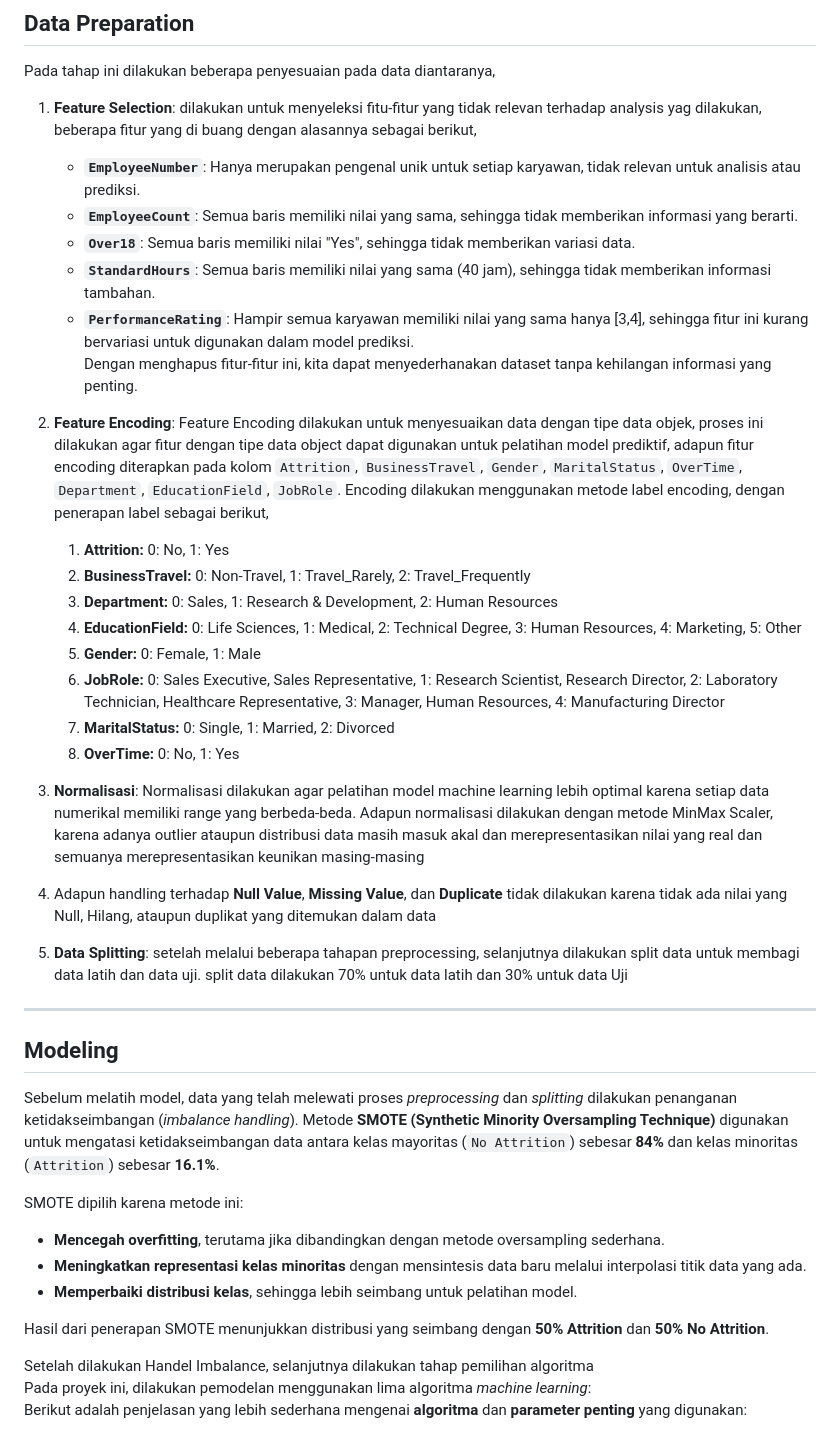
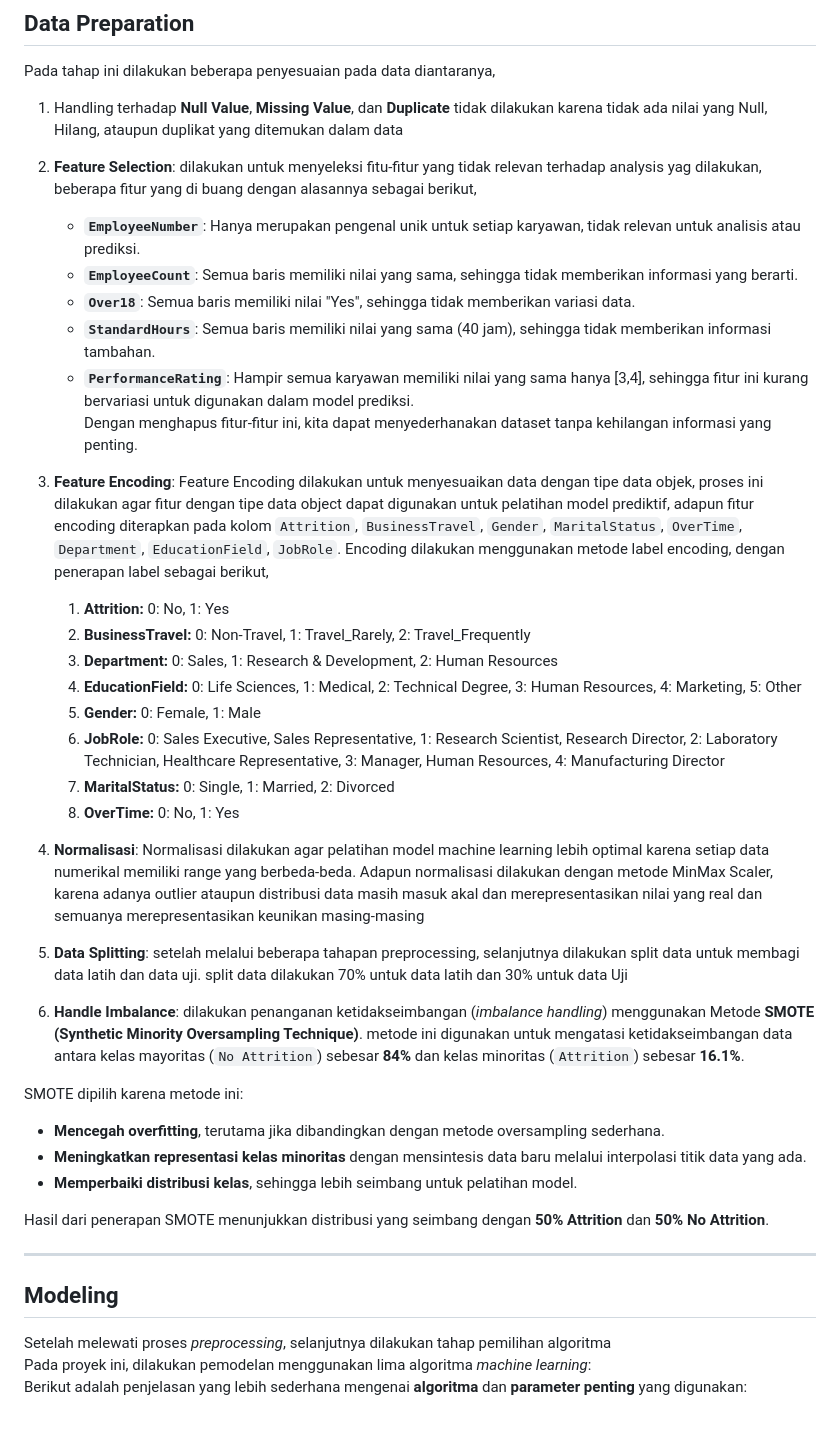
Before and after one commit to Haniff-Toha/DataScience_Portofolio, a Markdown page: HR Employee Attrition Analysis and Prediction/README.md, the part around the change. GitHub-like rendering.

```diff
--- a/HR Employee Attrition Analysis and Prediction/README.md
+++ b/HR Employee Attrition Analysis and Prediction/README.md
@@ -239,7 +239,10 @@ Penjelasan:
 
 ## Data Preparation
 Pada tahap ini dilakukan beberapa penyesuaian pada data diantaranya,
-1. **Feature Selection**: dilakukan untuk menyeleksi fitu-fitur yang tidak relevan terhadap analysis yag dilakukan, beberapa fitur yang di buang dengan alasannya sebagai berikut,
+
+1. Handling terhadap **Null Value**, **Missing Value**, dan **Duplicate** tidak dilakukan karena tidak ada nilai yang Null, Hilang, ataupun duplikat yang ditemukan dalam data
+
+2. **Feature Selection**: dilakukan untuk menyeleksi fitu-fitur yang tidak relevan terhadap analysis yag dilakukan, beberapa fitur yang di buang dengan alasannya sebagai berikut,
    - **`EmployeeNumber`**: Hanya merupakan pengenal unik untuk setiap karyawan, tidak relevan untuk analisis atau prediksi.
    - **`EmployeeCount`**: Semua baris memiliki nilai yang sama, sehingga tidak memberikan informasi yang berarti.
    - **`Over18`**: Semua baris memiliki nilai "Yes", sehingga tidak memberikan variasi data.
@@ -247,7 +250,7 @@ Pada tahap ini dilakukan beberapa penyesuaian pada data diantaranya,
    - **`PerformanceRating`**: Hampir semua karyawan memiliki nilai yang sama hanya [3,4], sehingga fitur ini kurang bervariasi untuk digunakan dalam model prediksi.
 Dengan menghapus fitur-fitur ini, kita dapat menyederhanakan dataset tanpa kehilangan informasi yang penting.
 
-2. **Feature Encoding**: Feature Encoding dilakukan untuk menyesuaikan data dengan tipe data objek, proses ini dilakukan agar fitur dengan tipe data object dapat digunakan untuk pelatihan model prediktif, adapun fitur encoding diterapkan pada kolom `Attrition`, `BusinessTravel`, `Gender`, `MaritalStatus`, `OverTime`, `Department`, `EducationField`, `JobRole`. Encoding dilakukan menggunakan metode label encoding, dengan penerapan label sebagai berikut,
+3. **Feature Encoding**: Feature Encoding dilakukan untuk menyesuaikan data dengan tipe data objek, proses ini dilakukan agar fitur dengan tipe data object dapat digunakan untuk pelatihan model prediktif, adapun fitur encoding diterapkan pada kolom `Attrition`, `BusinessTravel`, `Gender`, `MaritalStatus`, `OverTime`, `Department`, `EducationField`, `JobRole`. Encoding dilakukan menggunakan metode label encoding, dengan penerapan label sebagai berikut,
    1. **Attrition:** 0: No, 1: Yes
    2. **BusinessTravel:** 0: Non-Travel, 1: Travel_Rarely, 2: Travel_Frequently
    3. **Department:** 0: Sales, 1: Research & Development, 2: Human Resources
@@ -257,15 +260,11 @@ Dengan menghapus fitur-fitur ini, kita dapat menyederhanakan dataset tanpa kehil
    7. **MaritalStatus:** 0: Single, 1: Married, 2: Divorced
    8. **OverTime:** 0: No, 1: Yes
 
-3. **Normalisasi**: Normalisasi dilakukan agar pelatihan model machine learning lebih optimal karena setiap data numerikal memiliki range yang berbeda-beda. Adapun normalisasi dilakukan dengan metode MinMax Scaler, karena adanya outlier ataupun distribusi data masih masuk akal dan merepresentasikan nilai yang real dan semuanya merepresentasikan keunikan masing-masing
-
-4. Adapun handling terhadap **Null Value**, **Missing Value**, dan **Duplicate** tidak dilakukan karena tidak ada nilai yang Null, Hilang, ataupun duplikat yang ditemukan dalam data
+4. **Normalisasi**: Normalisasi dilakukan agar pelatihan model machine learning lebih optimal karena setiap data numerikal memiliki range yang berbeda-beda. Adapun normalisasi dilakukan dengan metode MinMax Scaler, karena adanya outlier ataupun distribusi data masih masuk akal dan merepresentasikan nilai yang real dan semuanya merepresentasikan keunikan masing-masing
 
 5. **Data Splitting**: setelah melalui beberapa tahapan preprocessing, selanjutnya dilakukan split data untuk membagi data latih dan data uji. split data dilakukan 70% untuk data latih dan 30% untuk data Uji
 
----
-## Modeling
-Sebelum melatih model, data yang telah melewati proses *preprocessing* dan *splitting* dilakukan penanganan ketidakseimbangan (*imbalance handling*). Metode **SMOTE (Synthetic Minority Oversampling Technique)** digunakan untuk mengatasi ketidakseimbangan data antara kelas mayoritas (`No Attrition`) sebesar **84%** dan kelas minoritas (`Attrition`) sebesar **16.1%**.
+6. **Handle Imbalance**: dilakukan penanganan ketidakseimbangan (*imbalance handling*) menggunakan Metode **SMOTE (Synthetic Minority Oversampling Technique)**. metode ini digunakan untuk mengatasi ketidakseimbangan data antara kelas mayoritas (`No Attrition`) sebesar **84%** dan kelas minoritas (`Attrition`) sebesar **16.1%**.
 
 SMOTE dipilih karena metode ini:
 - **Mencegah overfitting**, terutama jika dibandingkan dengan metode oversampling sederhana.
@@ -274,7 +273,9 @@ SMOTE dipilih karena metode ini:
 
 Hasil dari penerapan SMOTE menunjukkan distribusi yang seimbang dengan **50% Attrition** dan **50% No Attrition**.
 
-Setelah dilakukan Handel Imbalance, selanjutnya dilakukan tahap pemilihan algoritma
+---
+## Modeling
+Setelah melewati proses *preprocessing*, selanjutnya dilakukan tahap pemilihan algoritma
 Pada proyek ini, dilakukan pemodelan menggunakan lima algoritma *machine learning*:
 Berikut adalah penjelasan yang lebih sederhana mengenai **algoritma** dan **parameter penting** yang digunakan:
 
```
